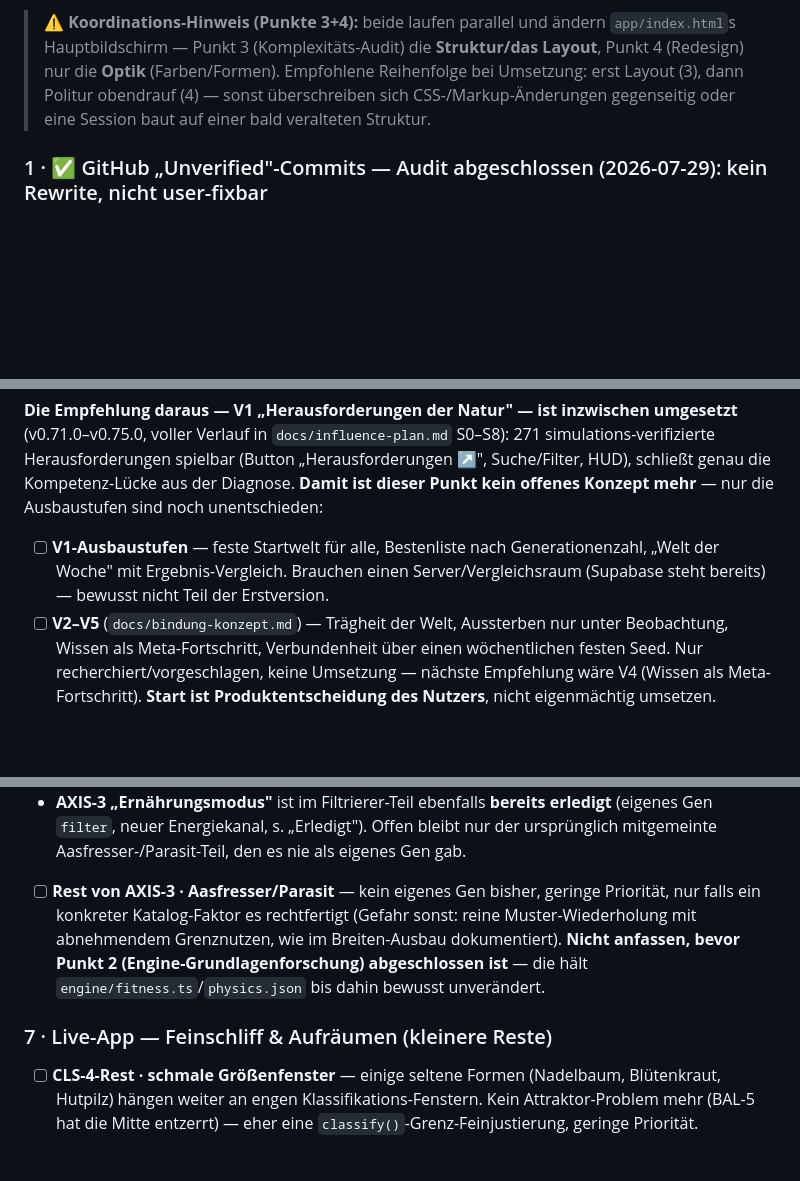
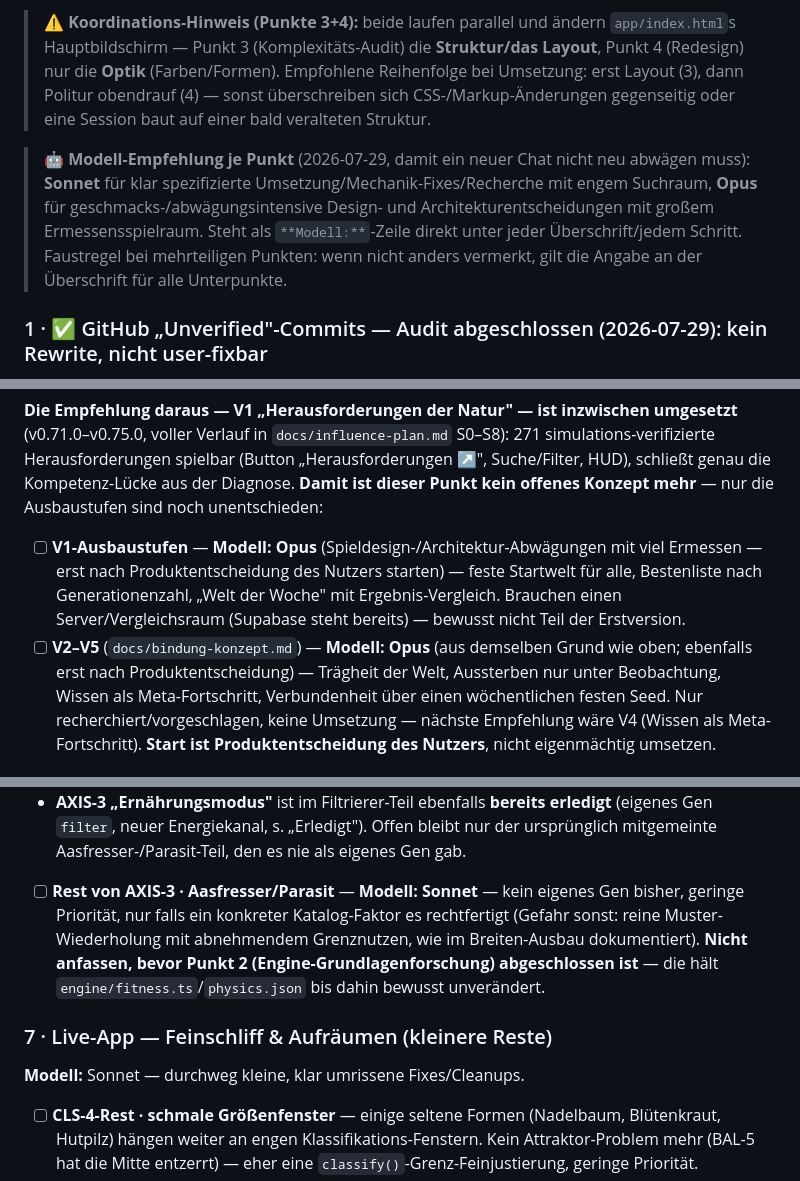
Before and after one commit to allawallabedalla/evolve, a Markdown page: BACKLOG.md, 3 parts joined by grey strips. GitHub-like rendering; blank space fills up the shorter version.

```diff
--- a/BACKLOG.md
+++ b/BACKLOG.md
@@ -33,6 +33,13 @@ Ernährungsmodus" im Filtrierer-Teil ebenfalls — siehe Punkt 6.
 > Punkt 4 (Redesign) nur die **Optik** (Farben/Formen). Empfohlene Reihenfolge bei Umsetzung:
 > erst Layout (3), dann Politur obendrauf (4) — sonst überschreiben sich CSS-/Markup-Änderungen
 > gegenseitig oder eine Session baut auf einer bald veralteten Struktur.
+
+> **🤖 Modell-Empfehlung je Punkt** (2026-07-29, damit ein neuer Chat nicht neu abwägen muss):
+> **Sonnet** für klar spezifizierte Umsetzung/Mechanik-Fixes/Recherche mit engem Suchraum,
+> **Opus** für geschmacks-/abwägungsintensive Design- und Architekturentscheidungen mit großem
+> Ermessensspielraum. Steht als `**Modell:**`-Zeile direkt unter jeder Überschrift/jedem
+> Schritt. Faustregel bei mehrteiligen Punkten: wenn nicht anders vermerkt, gilt die Angabe an
+> der Überschrift für alle Unterpunkte.
 
 ### 1 · ✅ GitHub „Unverified"-Commits — Audit abgeschlossen (2026-07-29): kein Rewrite, nicht user-fixbar
 
@@ -204,10 +221,12 @@ simulations-verifizierte Herausforderungen spielbar (Button „Herausforderungen
 Suche/Filter, HUD), schließt genau die Kompetenz-Lücke aus der Diagnose. **Damit ist dieser
 Punkt kein offenes Konzept mehr** — nur die Ausbaustufen sind noch unentschieden:
 
-- [ ] **V1-Ausbaustufen** — feste Startwelt für alle, Bestenliste nach Generationenzahl,
-  „Welt der Woche" mit Ergebnis-Vergleich. Brauchen einen Server/Vergleichsraum (Supabase
-  steht bereits) — bewusst nicht Teil der Erstversion.
-- [ ] **V2–V5** (`docs/bindung-konzept.md`) — Trägheit der Welt, Aussterben nur unter
+- [ ] **V1-Ausbaustufen** — **Modell: Opus** (Spieldesign-/Architektur-Abwägungen mit viel
+  Ermessen — erst nach Produktentscheidung des Nutzers starten) — feste Startwelt für alle,
+  Bestenliste nach Generationenzahl, „Welt der Woche" mit Ergebnis-Vergleich. Brauchen einen
+  Server/Vergleichsraum (Supabase steht bereits) — bewusst nicht Teil der Erstversion.
+- [ ] **V2–V5** (`docs/bindung-konzept.md`) — **Modell: Opus** (aus demselben Grund wie oben;
+  ebenfalls erst nach Produktentscheidung) — Trägheit der Welt, Aussterben nur unter
   Beobachtung, Wissen als Meta-Fortschritt, Verbundenheit über einen wöchentlichen festen
   Seed. Nur recherchiert/vorgeschlagen, keine Umsetzung — nächste Empfehlung wäre V4 (Wissen
   als Meta-Fortschritt). **Start ist Produktentscheidung des Nutzers**, nicht eigenmächtig
@@ -227,13 +246,15 @@ Von den ursprünglich geplanten Achsen sind AXIS-1 (Flug), AXIS-4 (Aquatik) und
   Gen `filter`, neuer Energiekanal, s. „Erledigt"). Offen bleibt nur der ursprünglich
   mitgemeinte Aasfresser-/Parasit-Teil, den es nie als eigenes Gen gab.
 
-- [ ] **Rest von AXIS-3 · Aasfresser/Parasit** — kein eigenes Gen bisher, geringe Priorität,
+- [ ] **Rest von AXIS-3 · Aasfresser/Parasit** — **Modell: Sonnet** — kein eigenes Gen bisher, geringe Priorität,
   nur falls ein konkreter Katalog-Faktor es rechtfertigt (Gefahr sonst: reine
   Muster-Wiederholung mit abnehmendem Grenznutzen, wie im Breiten-Ausbau dokumentiert).
   **Nicht anfassen, bevor Punkt 2 (Engine-Grundlagenforschung) abgeschlossen ist** — die
   hält `engine/fitness.ts`/`physics.json` bis dahin bewusst unverändert.
 
 ### 7 · Live-App — Feinschliff & Aufräumen (kleinere Reste)
+
+**Modell:** Sonnet — durchweg kleine, klar umrissene Fixes/Cleanups.
 
 - [ ] **CLS-4-Rest · schmale Größenfenster** — einige seltene Formen (Nadelbaum, Blütenkraut,
   Hutpilz) hängen weiter an engen Klassifikations-Fenstern. Kein Attraktor-Problem mehr
```
Also changed, not shown: other parts of BACKLOG.md (+35 -13 lines).
